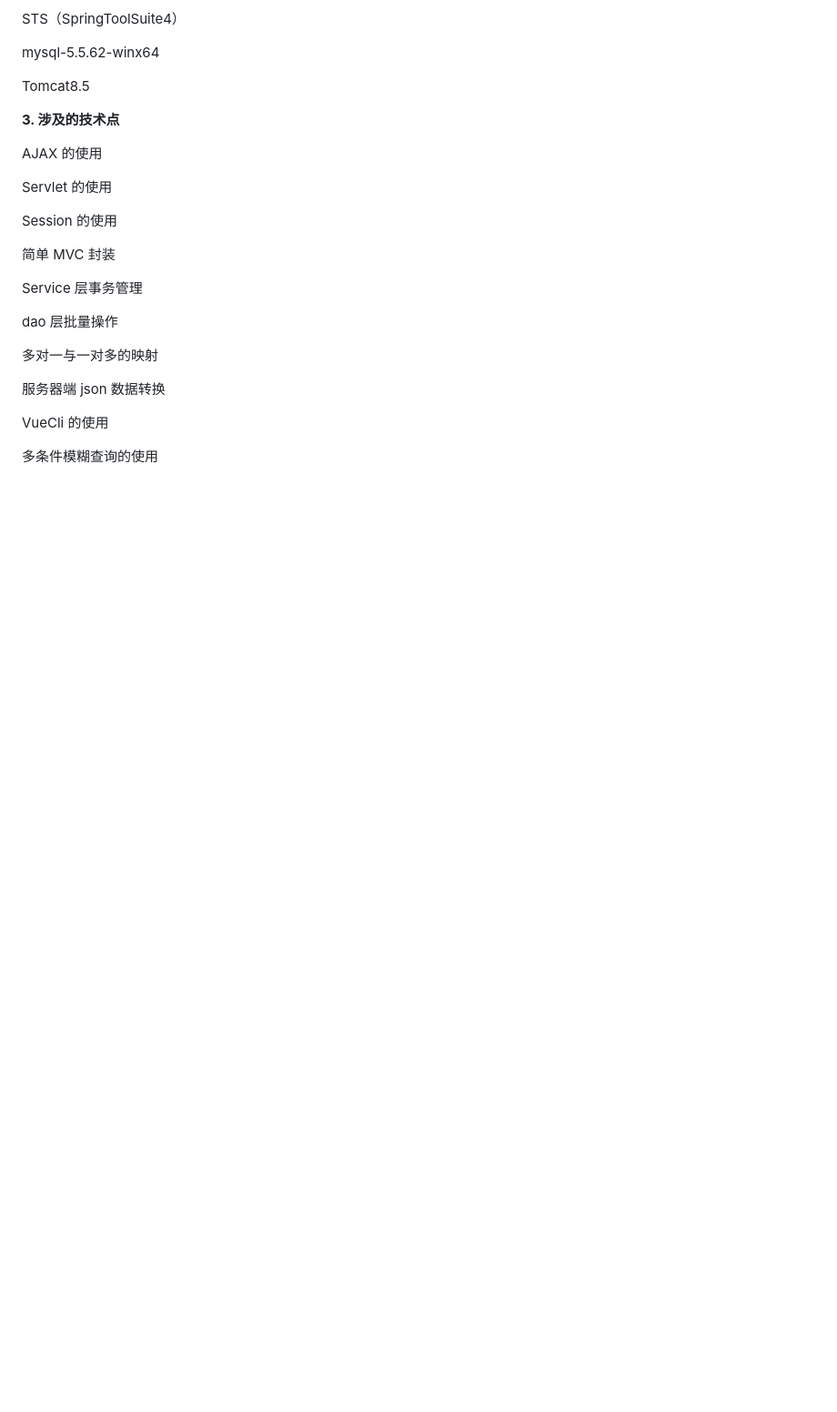
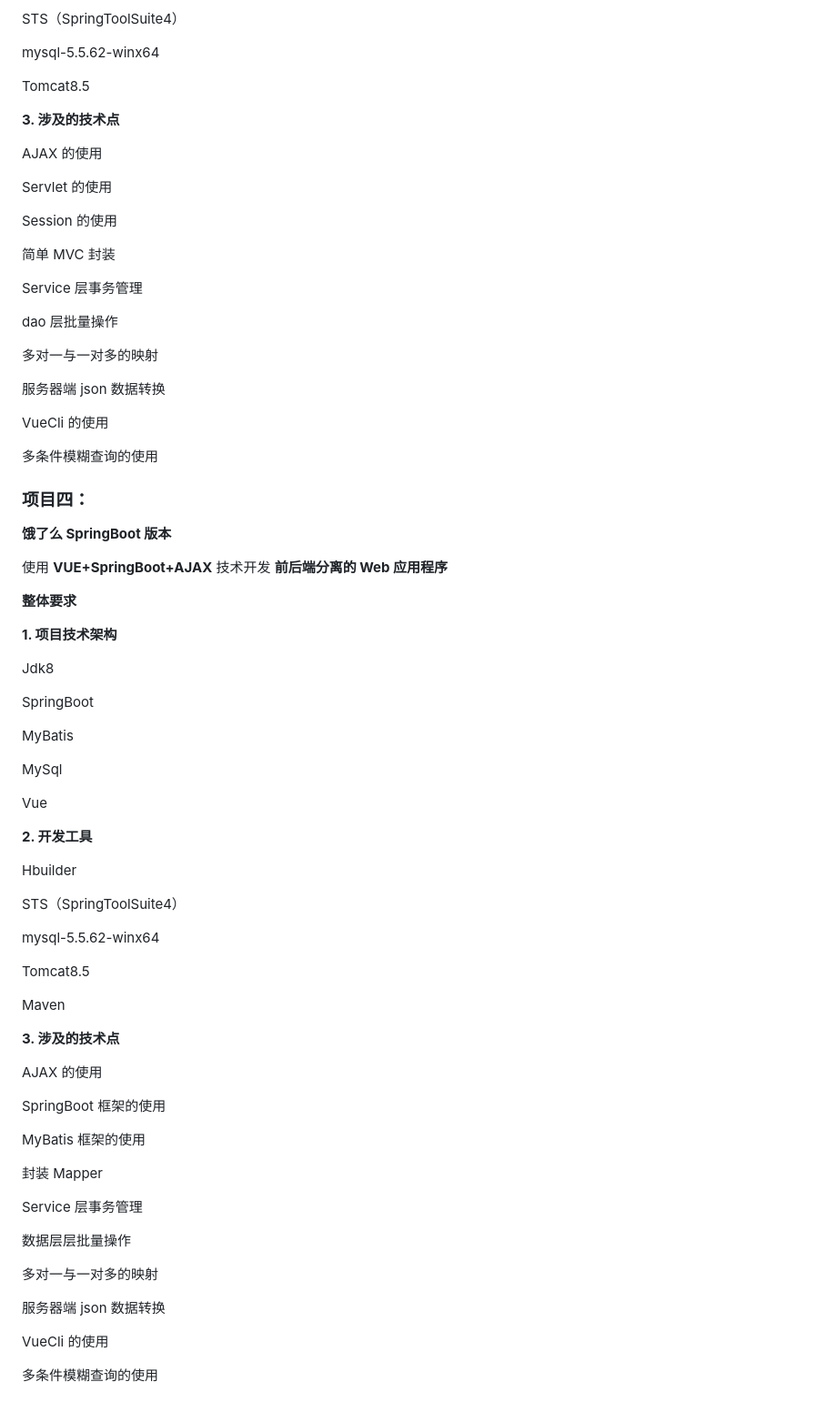
Before and after one commit to beita6969/tju-elm-testing, a Markdown page: README.md, the part around the change. Shown: that part at 91% size. Rendered like a GitHub page; blank space fills up the shorter version.

Commit message:
update README.md.
Signed-off-by: J.HM <2011342963@qq.com>

```diff
--- a/README.md
+++ b/README.md
@@ -213,3 +213,59 @@ Svn、Git版本控制工具的使用
  VueCli 的使用
 
  多条件模糊查询的使用
+
+
+### 项目四：
+
+
+ **饿了么 SpringBoot 版本**
+
+使用  **VUE+SpringBoot+AJAX**  技术开发 **前后端分离的 Web 应用程序**
+
+ **整体要求**
+
+ **1. 项目技术架构**
+
+Jdk8
+
+SpringBoot
+
+MyBatis
+
+MySql
+
+Vue
+
+ **2. 开发工具**
+
+Hbuilder
+
+STS（SpringToolSuite4）
+
+mysql-5.5.62-winx64
+
+Tomcat8.5
+
+Maven
+
+ **3. 涉及的技术点**
+
+AJAX 的使用
+
+SpringBoot 框架的使用
+
+MyBatis 框架的使用
+
+封装 Mapper
+
+Service 层事务管理
+
+数据层层批量操作
+
+多对一与一对多的映射
+
+服务器端 json 数据转换
+
+VueCli 的使用
+
+多条件模糊查询的使用
```
